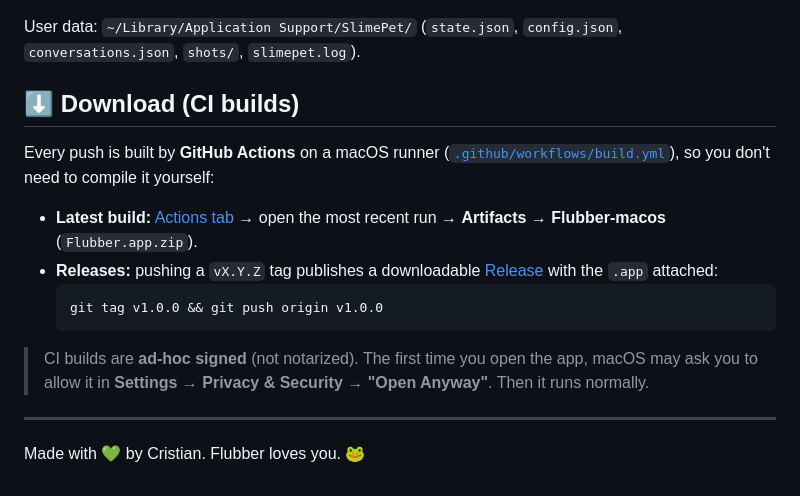
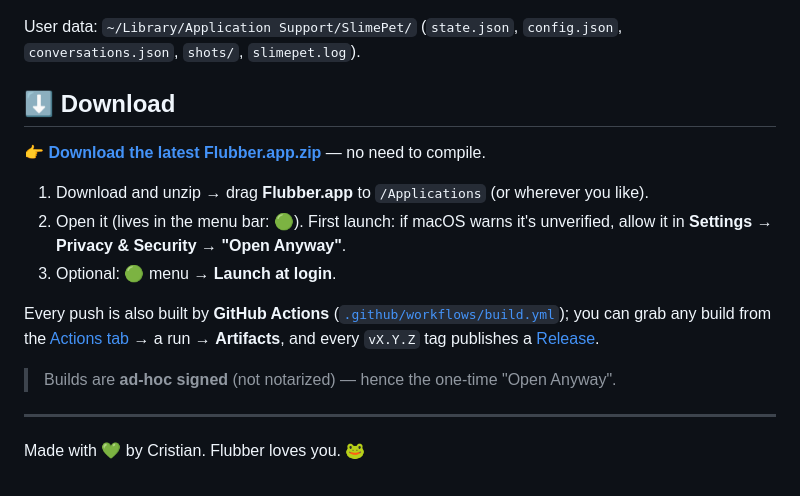
Before and after one commit to lordmacu/flubber-ai-companion, a Markdown page: README.md, the part around one of its changes. Drawn GitHub-style.

Commit message:
README: link de descarga directo del .app (Release latest) + badge de versión

````diff
--- a/README.md
+++ b/README.md
@@ -183,21 +185,21 @@ build.sh              # compiles and packages Flubber.app
 User data: `~/Library/Application Support/SlimePet/`
 (`state.json`, `config.json`, `conversations.json`, `shots/`, `slimepet.log`).
 
-## ⬇️ Download (CI builds)
+## ⬇️ Download
 
-Every push is built by **GitHub Actions** on a macOS runner
-([`.github/workflows/build.yml`](.github/workflows/build.yml)), so you don't need
-to compile it yourself:
+**👉 [Download the latest Flubber.app.zip](https://github.com/lordmacu/flubber-ai-companion/releases/latest/download/Flubber.app.zip)** — no need to compile.
 
-- **Latest build:** [Actions tab](https://github.com/lordmacu/flubber-ai-companion/actions/workflows/build.yml) → open the most recent run → **Artifacts** → **Flubber-macos** (`Flubber.app.zip`).
-- **Releases:** pushing a `vX.Y.Z` tag publishes a downloadable [Release](https://github.com/lordmacu/flubber-ai-companion/releases) with the `.app` attached:
-  ```bash
-  git tag v1.0.0 && git push origin v1.0.0
-  ```
+1. Download and unzip → drag **Flubber.app** to `/Applications` (or wherever you like).
+2. Open it (lives in the menu bar: 🟢). First launch: if macOS warns it's unverified, allow it in **Settings → Privacy & Security → "Open Anyway"**.
+3. Optional: 🟢 menu → **Launch at login**.
 
-> CI builds are **ad-hoc signed** (not notarized). The first time you open the
-> app, macOS may ask you to allow it in **Settings → Privacy & Security → "Open
-> Anyway"**. Then it runs normally.
+Every push is also built by **GitHub Actions**
+([`.github/workflows/build.yml`](.github/workflows/build.yml)); you can grab any
+build from the [Actions tab](https://github.com/lordmacu/flubber-ai-companion/actions/workflows/build.yml)
+→ a run → **Artifacts**, and every `vX.Y.Z` tag publishes a
+[Release](https://github.com/lordmacu/flubber-ai-companion/releases).
+
+> Builds are **ad-hoc signed** (not notarized) — hence the one-time "Open Anyway".
 
 ---
 
````
Also changed, not shown: other parts of README.md (+3 -1 lines).
